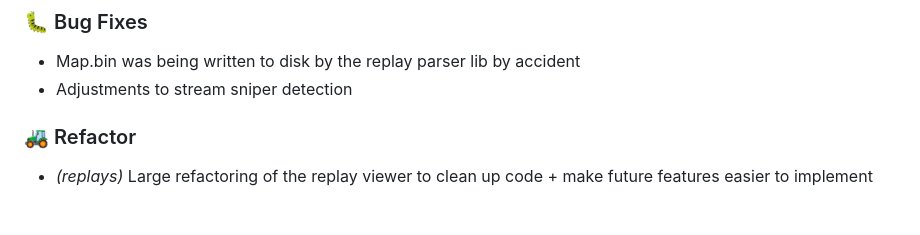
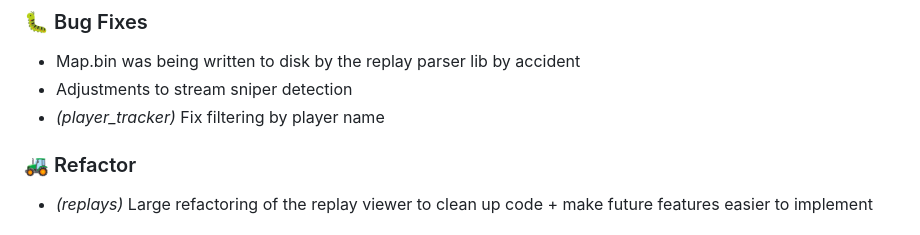
Before and after one commit to landaire/wows-toolkit, a Markdown page: CHANGELOG.md, the part around the change. GitHub-like rendering.

Commit message:
update changelog

```diff
--- a/CHANGELOG.md
+++ b/CHANGELOG.md
@@ -15,6 +15,7 @@ All notable changes to this project will be documented in this file.
 
 - Map.bin was being written to disk by the replay parser lib by accident
 - Adjustments to stream sniper detection
+- *(player_tracker)* Fix filtering by player name
 
 ### 🚜 Refactor
 
```
